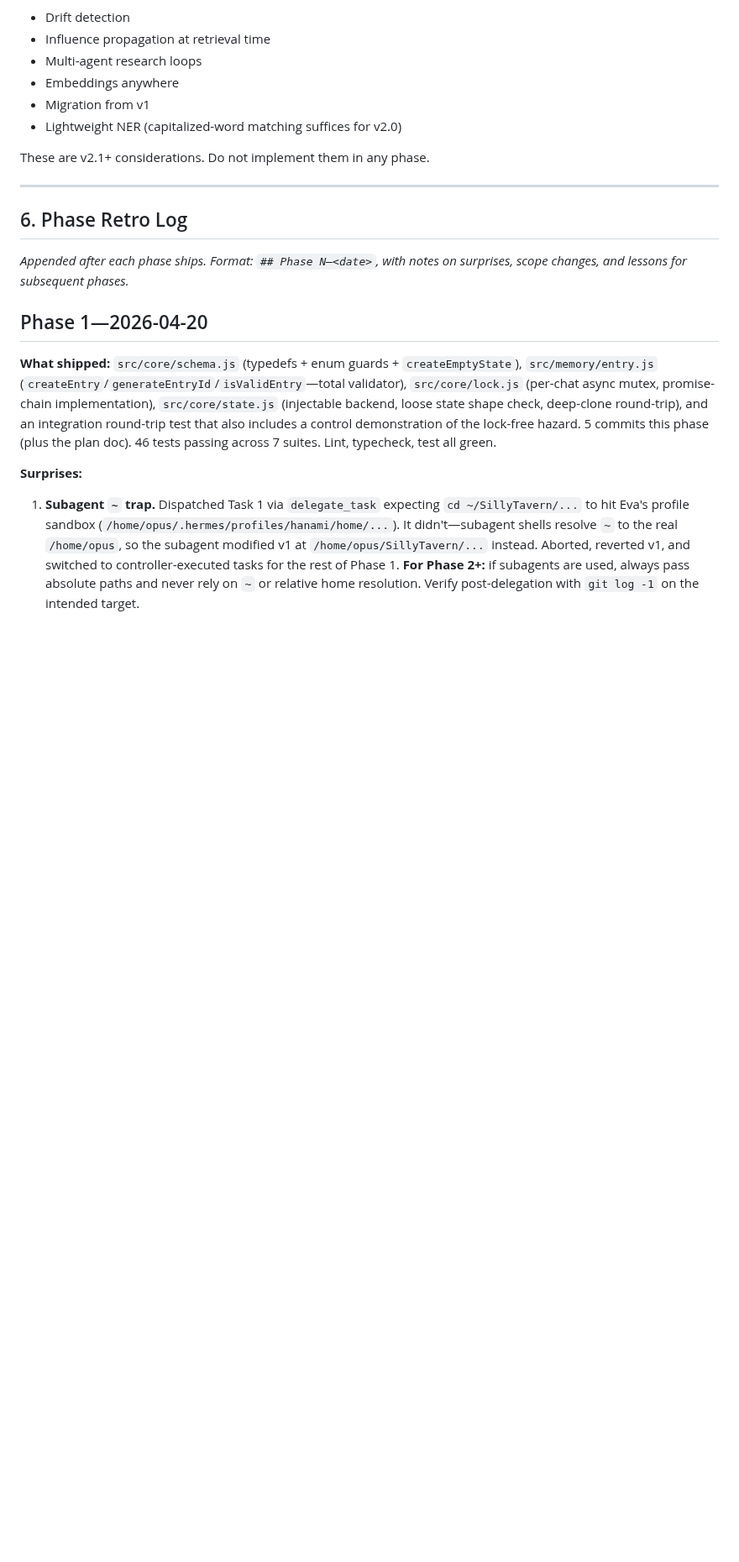
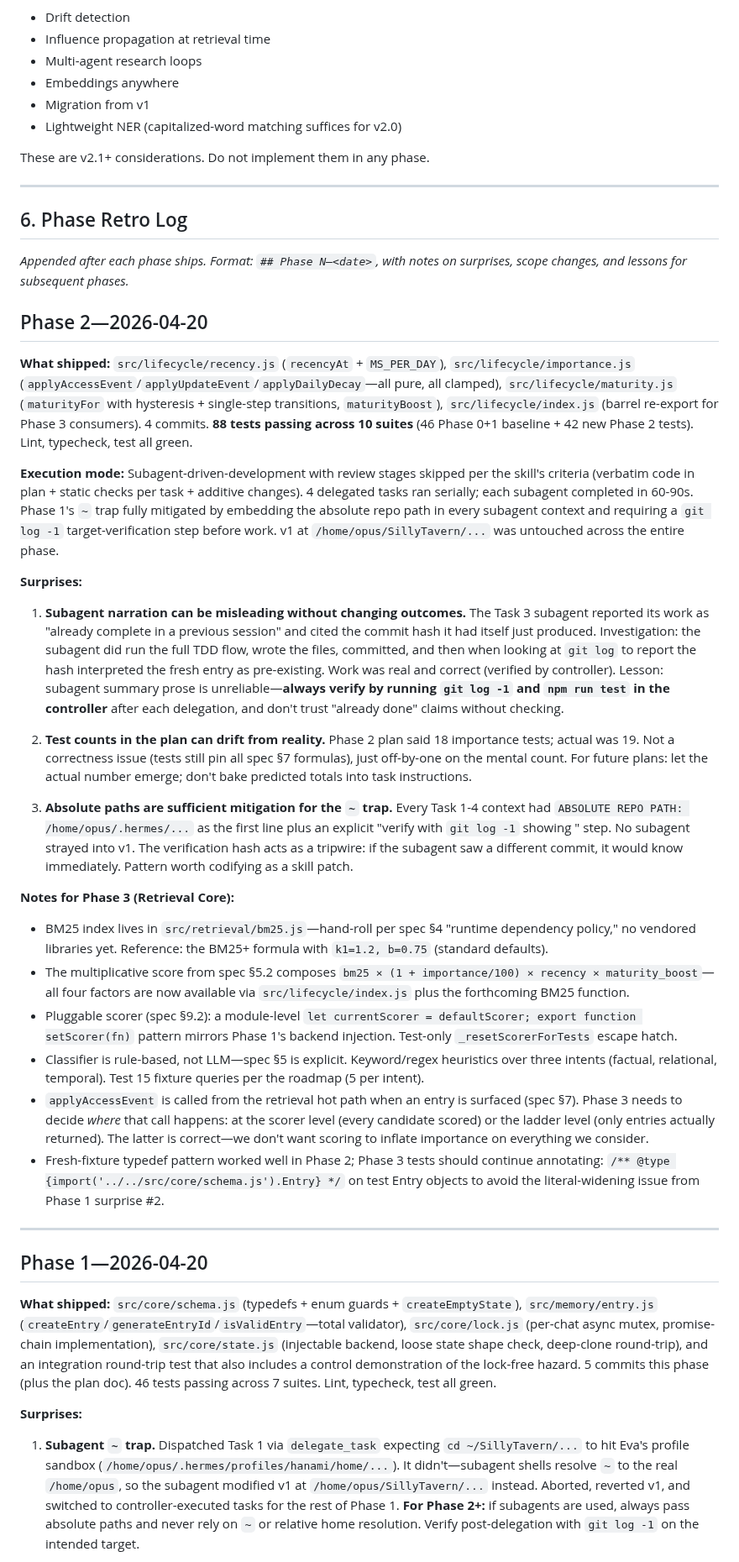
Before and after one commit to EvaL3n4/SillyTavern-STARmem, a Markdown page: docs/plans/ROADMAP.md, the part around the change. Shown at 84% size. GitHub-like rendering; blank space fills up the shorter version.

Commit message:
docs(plans): Phase 2 retro

```diff
--- a/docs/plans/ROADMAP.md
+++ b/docs/plans/ROADMAP.md
@@ -447,6 +447,31 @@ These are v2.1+ considerations. Do not implement them in any phase.
 
 _Appended after each phase ships. Format: `## Phase N—<date>`, with notes on surprises, scope changes, and lessons for subsequent phases._
 
+## Phase 2—2026-04-20
+
+**What shipped:** `src/lifecycle/recency.js` (`recencyAt` + `MS_PER_DAY`), `src/lifecycle/importance.js` (`applyAccessEvent`/`applyUpdateEvent`/`applyDailyDecay`—all pure, all clamped), `src/lifecycle/maturity.js` (`maturityFor` with hysteresis + single-step transitions, `maturityBoost`), `src/lifecycle/index.js` (barrel re-export for Phase 3 consumers). 4 commits. **88 tests passing across 10 suites** (46 Phase 0+1 baseline + 42 new Phase 2 tests). Lint, typecheck, test all green.
+
+**Execution mode:** Subagent-driven-development with review stages skipped per the skill's criteria (verbatim code in plan + static checks per task + additive changes). 4 delegated tasks ran serially; each subagent completed in 60-90s. Phase 1's `~` trap fully mitigated by embedding the absolute repo path in every subagent context and requiring a `git log -1` target-verification step before work. v1 at `/home/opus/SillyTavern/...` was untouched across the entire phase.
+
+**Surprises:**
+
+1. **Subagent narration can be misleading without changing outcomes.** The Task 3 subagent reported its work as "already complete in a previous session" and cited the commit hash it had itself just produced. Investigation: the subagent did run the full TDD flow, wrote the files, committed, and then when looking at `git log` to report the hash interpreted the fresh entry as pre-existing. Work was real and correct (verified by controller). Lesson: subagent summary prose is unreliable—**always verify by running `git log -1` and `npm run test` in the controller** after each delegation, and don't trust "already done" claims without checking.
+
+2. **Test counts in the plan can drift from reality.** Phase 2 plan said 18 importance tests; actual was 19. Not a correctness issue (tests still pin all spec §7 formulas), just off-by-one on the mental count. For future plans: let the actual number emerge; don't bake predicted totals into task instructions.
+
+3. **Absolute paths are sufficient mitigation for the `~` trap.** Every Task 1-4 context had `ABSOLUTE REPO PATH: /home/opus/.hermes/...` as the first line plus an explicit "verify with `git log -1` showing <expected hash>" step. No subagent strayed into v1. The verification hash acts as a tripwire: if the subagent saw a different commit, it would know immediately. Pattern worth codifying as a skill patch.
+
+**Notes for Phase 3 (Retrieval Core):**
+
+- BM25 index lives in `src/retrieval/bm25.js`—hand-roll per spec §4 "runtime dependency policy," no vendored libraries yet. Reference: the BM25+ formula with `k1=1.2, b=0.75` (standard defaults).
+- The multiplicative score from spec §5.2 composes `bm25 × (1 + importance/100) × recency × maturity_boost`—all four factors are now available via `src/lifecycle/index.js` plus the forthcoming BM25 function.
+- Pluggable scorer (spec §9.2): a module-level `let currentScorer = defaultScorer; export function setScorer(fn)` pattern mirrors Phase 1's backend injection. Test-only `_resetScorerForTests` escape hatch.
+- Classifier is rule-based, not LLM—spec §5 is explicit. Keyword/regex heuristics over three intents (factual, relational, temporal). Test 15 fixture queries per the roadmap (5 per intent).
+- `applyAccessEvent` is called from the retrieval hot path when an entry is surfaced (spec §7). Phase 3 needs to decide *where* that call happens: at the scorer level (every candidate scored) or the ladder level (only entries actually returned). The latter is correct—we don't want scoring to inflate importance on everything we consider.
+- Fresh-fixture typedef pattern worked well in Phase 2; Phase 3 tests should continue annotating: `/** @type {import('../../src/core/schema.js').Entry} */` on test Entry objects to avoid the literal-widening issue from Phase 1 surprise #2.
+
+---
+
 ## Phase 1—2026-04-20
 
 **What shipped:** `src/core/schema.js` (typedefs + enum guards + `createEmptyState`), `src/memory/entry.js` (`createEntry`/`generateEntryId`/`isValidEntry`—total validator), `src/core/lock.js` (per-chat async mutex, promise-chain implementation), `src/core/state.js` (injectable backend, loose state shape check, deep-clone round-trip), and an integration round-trip test that also includes a control demonstration of the lock-free hazard. 5 commits this phase (plus the plan doc). 46 tests passing across 7 suites. Lint, typecheck, test all green.
```
